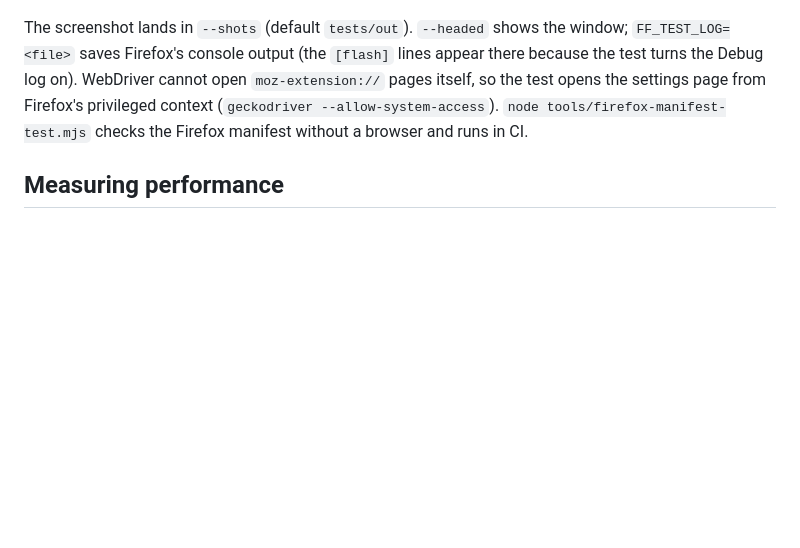
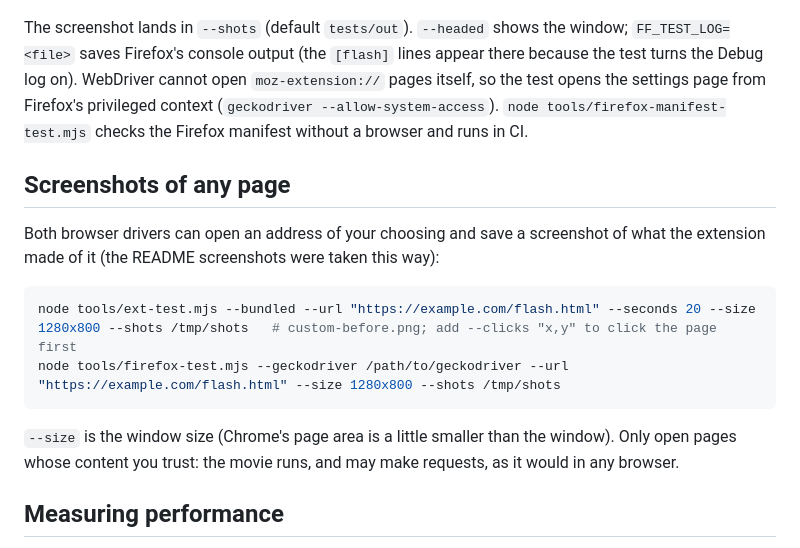
Before and after one commit to khoaakt/flash-runner, a Markdown page: docs/DEBUGGING.md, the part around the change. GitHub-like rendering; blank space fills up the shorter version.

````diff
--- a/docs/DEBUGGING.md
+++ b/docs/DEBUGGING.md
@@ -34,6 +34,17 @@ The screenshot lands in `--shots` (default `tests/out`). `--headed` shows the wi
 Debug log on). WebDriver cannot open `moz-extension://` pages itself, so the test opens the settings page from Firefox's privileged context (`geckodriver --allow-system-access`).
 `node tools/firefox-manifest-test.mjs` checks the Firefox manifest without a browser and runs in CI.
 
+## Screenshots of any page
+
+Both browser drivers can open an address of your choosing and save a screenshot of what the extension made of it (the README screenshots were taken this way):
+
+```sh
+node tools/ext-test.mjs --bundled --url "https://example.com/flash.html" --seconds 20 --size 1280x800 --shots /tmp/shots   # custom-before.png; add --clicks "x,y" to click the page first
+node tools/firefox-test.mjs --geckodriver /path/to/geckodriver --url "https://example.com/flash.html" --size 1280x800 --shots /tmp/shots
+```
+
+`--size` is the window size (Chrome's page area is a little smaller than the window). Only open pages whose content you trust: the movie runs, and may make requests, as it would in any browser.
+
 ## Measuring performance
 
 Only numbers taken in Chrome through the extension describe the extension. Timings from `web/flash-smoke.mjs` under Node differ, and on Windows
````
Also changed, not shown: README.md (+24 -1 lines), docs/screenshots/chrome-flash-test.png (added), docs/screenshots/chrome-test-flash-player.png (added), docs/screenshots/chrome-ultrasounds.png (added), docs/screenshots/firefox-flash-test.png (added), 2 other files.
